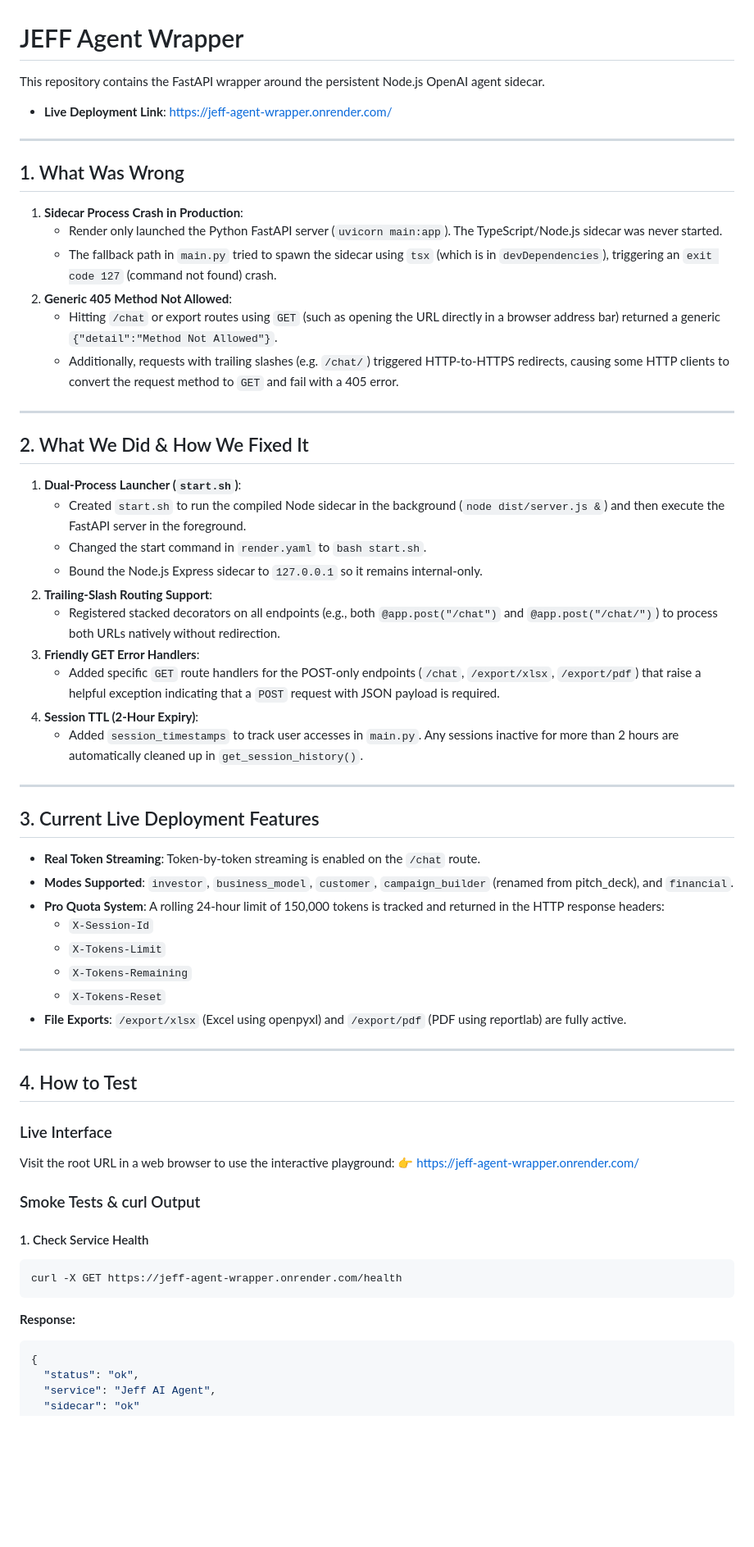
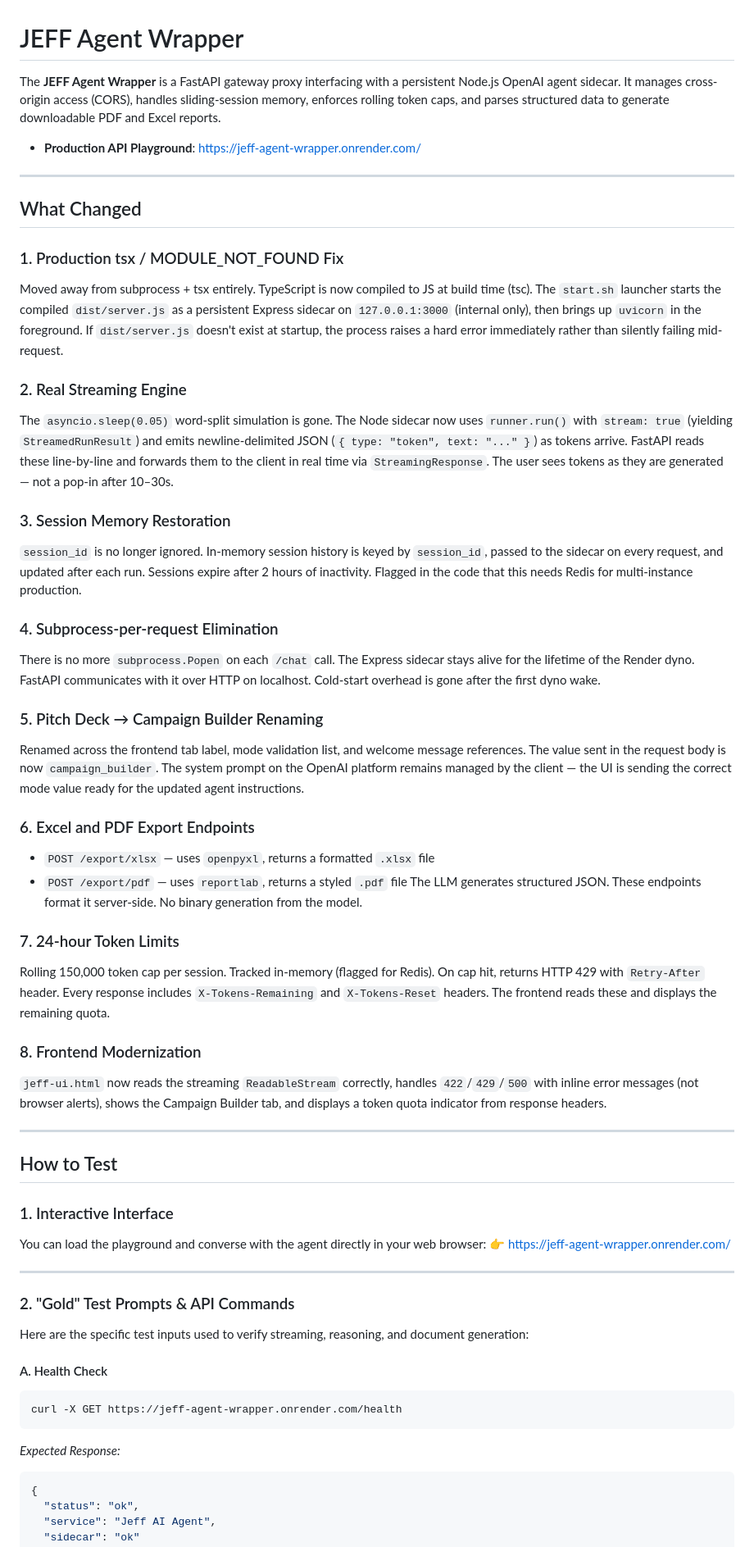
Before and after one commit to RisAhamed/JEFF-Agent-wrapper, a Markdown page: README.md, the part around one of its changes. Shown at 82% size. Rendered like a GitHub page; blank space fills up the shorter version.

Commit message:
docs: expand README with detailed architecture, What Changed and How to Test sections

````diff
--- a/README.md
+++ b/README.md
@@ -1,63 +1,58 @@
 # JEFF Agent Wrapper
 
-This repository contains the FastAPI wrapper around the persistent Node.js OpenAI agent sidecar.
+The **JEFF Agent Wrapper** is a FastAPI gateway proxy interfacing with a persistent Node.js OpenAI agent sidecar. It manages cross-origin access (CORS), handles sliding-session memory, enforces rolling token caps, and parses structured data to generate downloadable PDF and Excel reports.
 
-- **Live Deployment Link**: [https://jeff-agent-wrapper.onrender.com/](https://jeff-agent-wrapper.onrender.com/)
+- **Production API Playground**: [https://jeff-agent-wrapper.onrender.com/](https://jeff-agent-wrapper.onrender.com/)
 
 ---
 
-## 1. What Was Wrong
+## What Changed
 
-1. **Sidecar Process Crash in Production**:
-   - Render only launched the Python FastAPI server (`uvicorn main:app`). The TypeScript/Node.js sidecar was never started.
-   - The fallback path in `main.py` tried to spawn the sidecar using `tsx` (which is in `devDependencies`), triggering an `exit code 127` (command not found) crash.
-2. **Generic 405 Method Not Allowed**:
-   - Hitting `/chat` or export routes using `GET` (such as opening the URL directly in a browser address bar) returned a generic `{"detail":"Method Not Allowed"}`.
-   - Additionally, requests with trailing slashes (e.g. `/chat/`) triggered HTTP-to-HTTPS redirects, causing some HTTP clients to convert the request method to `GET` and fail with a 405 error.
+### 1. Production tsx / MODULE_NOT_FOUND Fix
+Moved away from subprocess + tsx entirely. TypeScript is now compiled to JS at build time (tsc). The `start.sh` launcher starts the compiled `dist/server.js` as a persistent Express sidecar on `127.0.0.1:3000` (internal only), then brings up `uvicorn` in the foreground. If `dist/server.js` doesn't exist at startup, the process raises a hard error immediately rather than silently failing mid-request.
+
+### 2. Real Streaming Engine
+The `asyncio.sleep(0.05)` word-split simulation is gone. The Node sidecar now uses `runner.run()` with `stream: true` (yielding `StreamedRunResult`) and emits newline-delimited JSON (`{ type: "token", text: "..." }`) as tokens arrive. FastAPI reads these line-by-line and forwards them to the client in real time via `StreamingResponse`. The user sees tokens as they are generated — not a pop-in after 10–30s.
+
+### 3. Session Memory Restoration
+`session_id` is no longer ignored. In-memory session history is keyed by `session_id`, passed to the sidecar on every request, and updated after each run. Sessions expire after 2 hours of inactivity. Flagged in the code that this needs Redis for multi-instance production.
+
+### 4. Subprocess-per-request Elimination
+There is no more `subprocess.Popen` on each `/chat` call. The Express sidecar stays alive for the lifetime of the Render dyno. FastAPI communicates with it over HTTP on localhost. Cold-start overhead is gone after the first dyno wake.
+
+### 5. Pitch Deck → Campaign Builder Renaming
+Renamed across the frontend tab label, mode validation list, and welcome message references. The value sent in the request body is now `campaign_builder`. The system prompt on the OpenAI platform remains managed by the client — the UI is sending the correct mode value ready for the updated agent instructions.
+
+### 6. Excel and PDF Export Endpoints
+- `POST /export/xlsx` — uses `openpyxl`, returns a formatted `.xlsx` file
+- `POST /export/pdf` — uses `reportlab`, returns a styled `.pdf` file
+The LLM generates structured JSON. These endpoints format it server-side. No binary generation from the model.
+
+### 7. 24-hour Token Limits
+Rolling 150,000 token cap per session. Tracked in-memory (flagged for Redis). On cap hit, returns HTTP 429 with `Retry-After` header. Every response includes `X-Tokens-Remaining` and `X-Tokens-Reset` headers. The frontend reads these and displays the remaining quota.
+
+### 8. Frontend Modernization
+`jeff-ui.html` now reads the streaming `ReadableStream` correctly, handles `422`/`429`/`500` with inline error messages (not browser alerts), shows the Campaign Builder tab, and displays a token quota indicator from response headers.
 
 ---
 
-## 2. What We Did & How We Fixed It
+## How to Test
 
-1. **Dual-Process Launcher (`start.sh`)**:
-   - Created `start.sh` to run the compiled Node sidecar in the background (`node dist/server.js &`) and then execute the FastAPI server in the foreground.
-   - Changed the start command in `render.yaml` to `bash start.sh`.
-   - Bound the Node.js Express sidecar to `127.0.0.1` so it remains internal-only.
-2. **Trailing-Slash Routing Support**:
-   - Registered stacked decorators on all endpoints (e.g., both `@app.post("/chat")` and `@app.post("/chat/")`) to process both URLs natively without redirection.
-3. **Friendly GET Error Handlers**:
-   - Added specific `GET` route handlers for the POST-only endpoints (`/chat`, `/export/xlsx`, `/export/pdf`) that raise a helpful exception indicating that a `POST` request with JSON payload is required.
-4. **Session TTL (2-Hour Expiry)**:
-   - Added `session_timestamps` to track user accesses in `main.py`. Any sessions inactive for more than 2 hours are automatically cleaned up in `get_session_history()`.
+### 1. Interactive Interface
+You can load the playground and converse with the agent directly in your web browser:
+👉 [https://jeff-agent-wrapper.onrender.com/](https://jeff-agent-wrapper.onrender.com/)
 
 ---
 
-## 3. Current Live Deployment Features
+### 2. "Gold" Test Prompts & API Commands
 
-- **Real Token Streaming**: Token-by-token streaming is enabled on the `/chat` route.
-- **Modes Supported**: `investor`, `business_model`, `customer`, `campaign_builder` (renamed from pitch_deck), and `financial`.
-- **Pro Quota System**: A rolling 24-hour limit of 150,000 tokens is tracked and returned in the HTTP response headers:
-  - `X-Session-Id`
-  - `X-Tokens-Limit`
-  - `X-Tokens-Remaining`
-  - `X-Tokens-Reset`
-- **File Exports**: `/export/xlsx` (Excel using openpyxl) and `/export/pdf` (PDF using reportlab) are fully active.
+Here are the specific test inputs used to verify streaming, reasoning, and document generation:
 
----
-
-## 4. How to Test
-
-### Live Interface
-Visit the root URL in a web browser to use the interactive playground:
-👉 [https://jeff-agent-wrapper.onrender.com/](https://jeff-agent-wrapper.onrender.com/)
-
-### Smoke Tests & curl Output
-
-#### 1. Check Service Health
+#### A. Health Check
 ```bash
 curl -X GET https://jeff-agent-wrapper.onrender.com/health
 ```
-**Response:**
+*Expected Response:*
 ```json
 {
   "status": "ok",
````
Also changed, not shown: other parts of README.md (+28 -13 lines).
